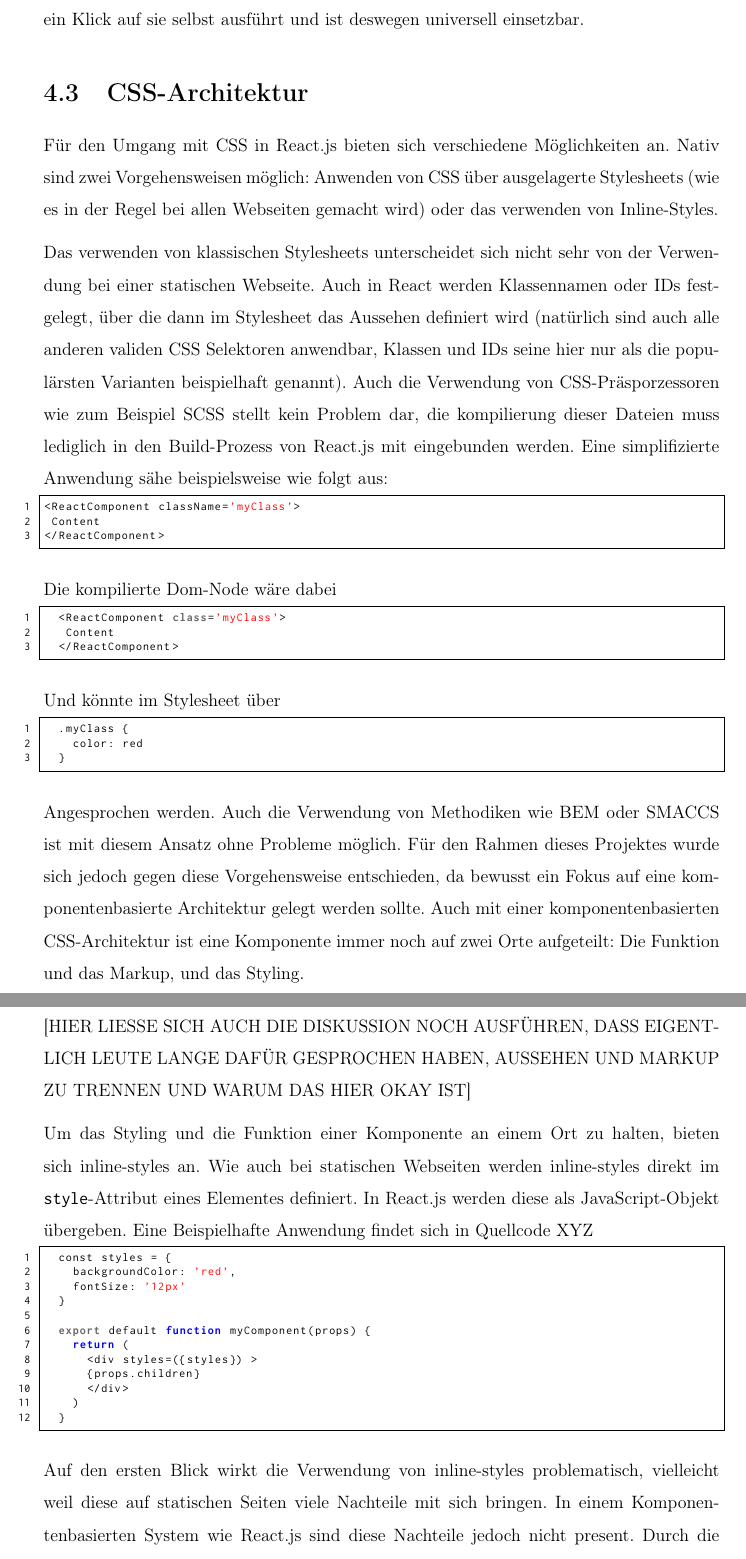
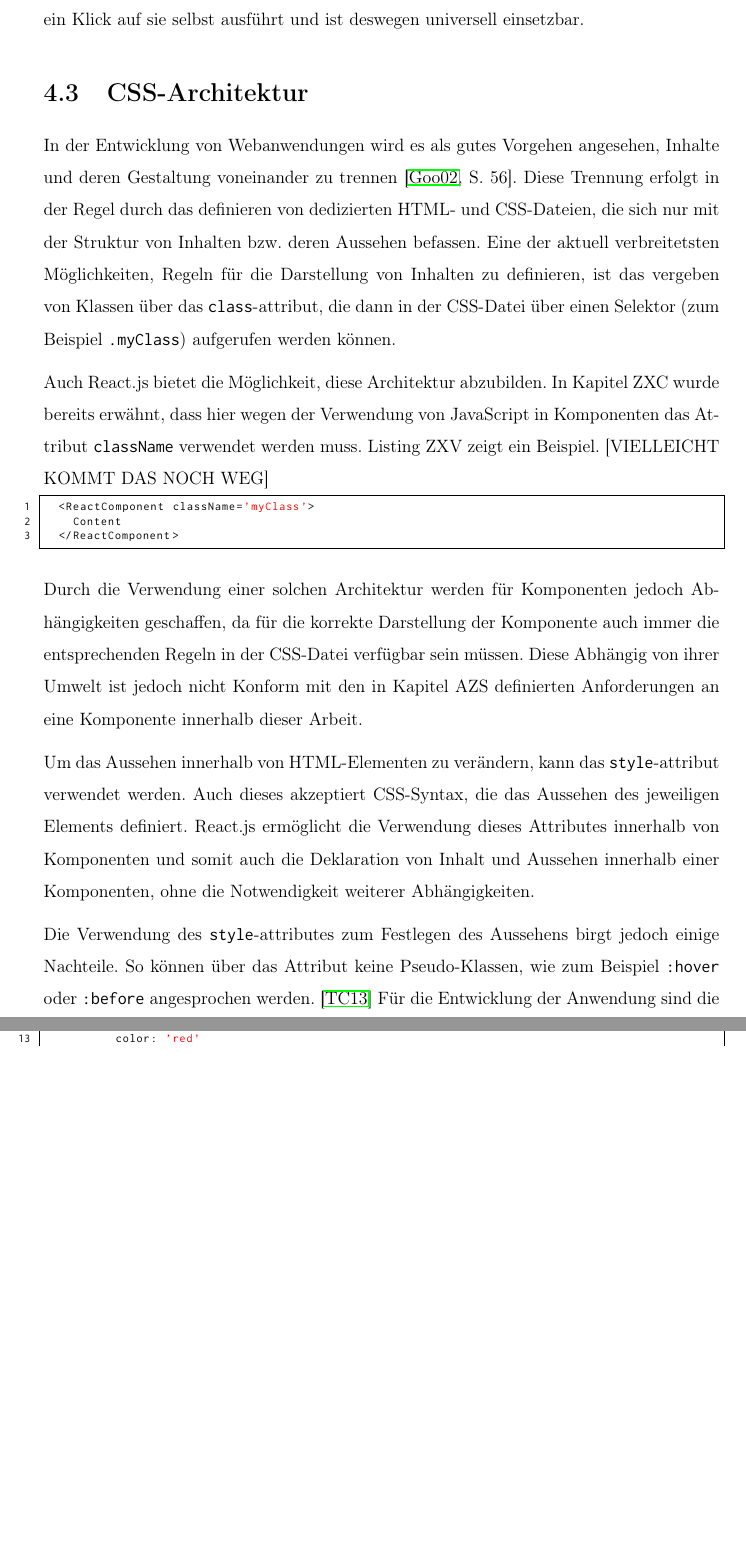
Before and after one commit to Plsr/thesis, a LaTeX thesis (thesis/main.tex, which reads thesis/chapters/implementation.tex): two parts of pages 38 and 39 of 59, joined at a grey line, cut so that both start at the same text, the shorter picture padded with empty space. Compiled offline with pdfLaTeX.

Commit message:
Improved CSS Architecture

```diff
--- a/thesis/chapters/implementation.tex
+++ b/thesis/chapters/implementation.tex
@@ -182,10 +182,10 @@ Die \textit{SecondaryButton} Komponente hat also selsbt kein Wissen darüber, we
 
 
 \section{CSS-Architektur}
-Für den Umgang mit CSS in React.js bieten sich verschiedene Möglichkeiten an. Nativ sind zwei Vorgehensweisen möglich: Anwenden von CSS über ausgelagerte Stylesheets (wie es in der Regel bei allen Webseiten gemacht wird) oder das verwenden von Inline-Styles.
+In der Entwicklung von Webanwendungen wird es als gutes Vorgehen angesehen, Inhalte und deren Gestaltung voneinander zu trennen \cite[S. 56]{goodman2002dynamic}. Diese Trennung erfolgt in der Regel durch das definieren von dedizierten HTML- und CSS-Dateien, die sich nur mit der Struktur von Inhalten bzw. deren Aussehen befassen.
+Eine der aktuell verbreitetsten Möglichkeiten, Regeln für die Darstellung von Inhalten zu definieren, ist das vergeben von Klassen über das \verb|class|-attribut, die dann in der CSS-Datei über einen Selektor (zum Beispiel \verb|.myClass|) aufgerufen werden können.
 
-Das verwenden von klassischen Stylesheets unterscheidet sich nicht sehr von der Verwendung bei einer statischen Webseite. Auch in React werden Klassennamen oder IDs festgelegt, über die dann im Stylesheet das Aussehen definiert wird (natürlich sind auch alle anderen validen CSS Selektoren anwendbar, Klassen und IDs seine hier nur als die populärsten Varianten beispielhaft genannt).
-Auch die Verwendung von CSS-Präsporzessoren wie zum Beispiel SCSS stellt kein Problem dar, die kompilierung dieser Dateien muss lediglich in den Build-Prozess von React.js mit eingebunden werden. Eine simplifizierte Anwendung sähe beispielsweise wie folgt aus:
+Auch React.js bietet die Möglichkeit, diese Architektur abzubilden. In Kapitel ZXC wurde bereits erwähnt, dass hier wegen der Verwendung von JavaScript in Komponenten das Attribut \verb|className| verwendet werden muss. Listing ZXV zeigt ein Beispiel. [VIELLEICHT KOMMT DAS NOCH WEG]
 
 \begin{lstlisting}
 	<ReactComponent className='myClass'>
@@ -193,42 +193,14 @@ Auch die Verwendung von CSS-Präsporzessoren wie zum Beispiel SCSS stellt kein P
 	</ReactComponent>
 \end{lstlisting}
 
-Die kompilierte Dom-Node wäre dabei
+Durch die Verwendung einer solchen Architektur werden für Komponenten jedoch Abhängigkeiten geschaffen, da für die korrekte Darstellung der Komponente auch immer die entsprechenden Regeln in der CSS-Datei verfügbar sein müssen.
+Diese Abhängig von ihrer Umwelt ist jedoch nicht Konform mit den in Kapitel AZS definierten Anforderungen an eine Komponente innerhalb dieser Arbeit.
 
-\begin{lstlisting}
-  <ReactComponent class='myClass'>
-   Content
-  </ReactComponent>
-\end{lstlisting}
+Um das Aussehen innerhalb von HTML-Elementen zu verändern, kann das \verb|style|-attribut verwendet werden. Auch dieses akzeptiert CSS-Syntax, die das Aussehen des jeweiligen Elements definiert.
+React.js ermöglicht die Verwendung dieses Attributes innerhalb von Komponenten und somit auch die Deklaration von Inhalt und Aussehen innerhalb einer Komponenten, ohne die Notwendigkeit weiterer Abhängigkeiten.
 
-Und könnte im Stylesheet über
+Die Verwendung des \verb|style|-attributes zum Festlegen des Aussehens birgt jedoch einige Nachteile. So können über das Attribut keine Pseudo-Klassen, wie zum Beispiel \verb|:hover| oder \verb|:before| angesprochen werden. \cite{w3c2017styles}
+Für die Entwicklung der Anwendung sind die Pseudo-Klassen jedoch notwendig.
+Um dieses Problem zu lösen, wurden im Bereich der \textit{JavaScript-SPAs} viele Bibliotheken entwickelt. Im Rahmen dieses Projektes wurde die Bibliothek Aphrodite\footnotemark{} verwendet.
+Diese Bibliothek erlaubt eine Notation der CSS-Regeln wie sie React.js auch nativ ermöglicht, unterstützt aber beispielsweise Pseudo-Klassen (Listing ASD zeigt ein simples Beispiel).
 
-\begin{lstlisting}
-  .myClass {
-    color: red
-  }
-\end{lstlisting}
-
-Angesprochen werden. Auch die Verwendung von Methodiken wie BEM oder SMACCS ist mit diesem Ansatz ohne Probleme möglich.
-Für den Rahmen dieses Projektes wurde sich jedoch gegen diese Vorgehensweise entschieden, da bewusst ein Fokus auf eine komponentenbasierte Architektur gelegt werden sollte. Auch mit einer komponentenbasierten CSS-Architektur ist eine Komponente immer noch auf zwei Orte aufgeteilt: Die Funktion und das Markup, und das Styling.
-
-[HIER LIESSE SICH AUCH DIE DISKUSSION NOCH AUSFÜHREN, DASS EIGENTLICH LEUTE LANGE DAFÜR GESPROCHEN HABEN, AUSSEHEN UND MARKUP ZU TRENNEN UND WARUM DAS HIER OKAY IST]
-
-Um das Styling und die Funktion einer Komponente an einem Ort zu halten, bieten sich inline-styles an. Wie auch bei statischen Webseiten werden inline-styles direkt im \verb|style|-Attribut eines Elementes definiert. In React.js werden diese als JavaScript-Objekt übergeben. Eine Beispielhafte Anwendung findet sich in Quellcode XYZ
-
-\begin{lstlisting}
-  const styles = {
-    backgroundColor: 'red',
-    fontSize: '12px'
-  }
-
-  export default function myComponent(props) {
-    return (
-      <div styles=({styles}) >
-  		{props.children}
-  	  </div>
-    )
-  }
-\end{lstlisting}
-
-Auf den ersten Blick wirkt die Verwendung von inline-styles problematisch, vielleicht weil diese auf statischen Seiten viele Nachteile mit sich bringen. In einem Komponentenbasierten System wie React.js sind diese Nachteile jedoch nicht present. Durch die Komponentenbasierte Struktur und das damit einhergehende Ziel der Wiederverwendung von Komponenten, müssen Stylingänderungen auch hier nur an einer Stelle vorgenommen werden. Da jede Komponente nur für ihr eigenes Styling verantwortlich ist und nicht für das von Kindern, und auch kein CSS außerhalb der inline-styles verwendet wird (abgesehen von CSS-Reset und einigen globalen Regeln wie der Schriftart), kann es zu keinen Problemen mit der Spezifität von CSS-Regeln kommen.
@@ -251,7 +217,9 @@ Um diese  Limitierungen zu umgehen, wurde das Framework Aphrodite verwendet. Das
 
 		const styles = StyleSheet.create({
 			componentStyles: {
-  			color: 'blue'
+				color: 'blue',
+				':hover': {
+					color: 'red'
 			}
 		})
 	}
```
Also changed, not shown: thesis/bibliography.bib (+16 -0 lines), thesis/main.pdf, thesis/chapters/implementation.tex (13 more changed lines). Lines whose indentation alone changed are shown as unchanged.
